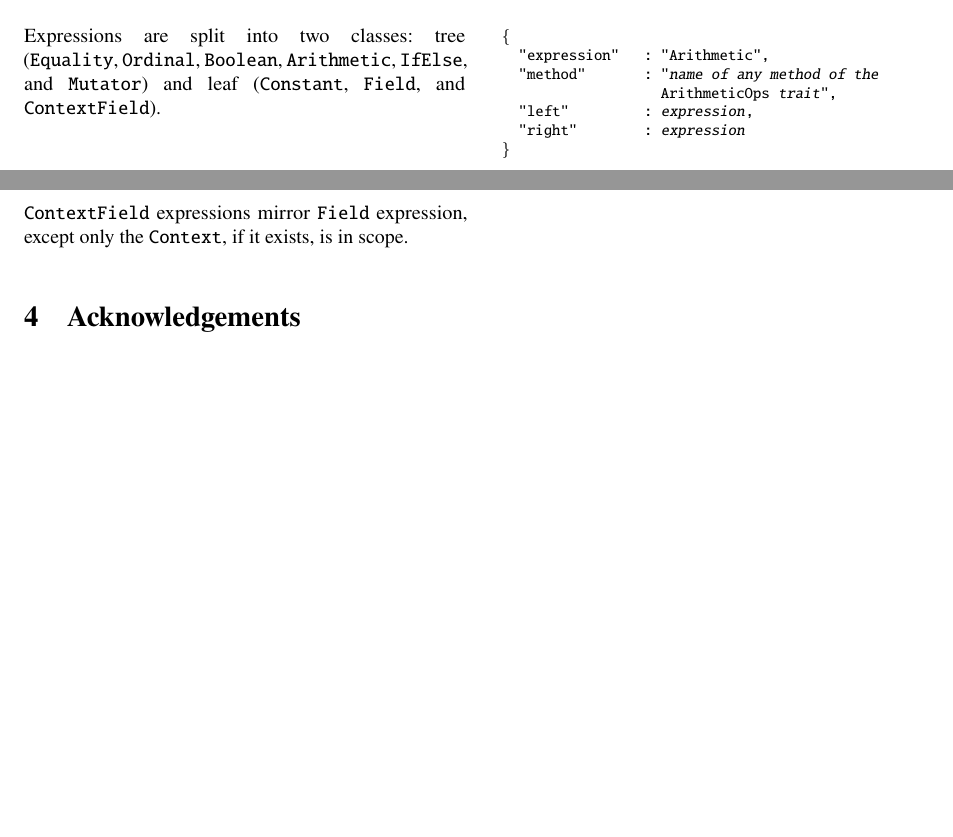
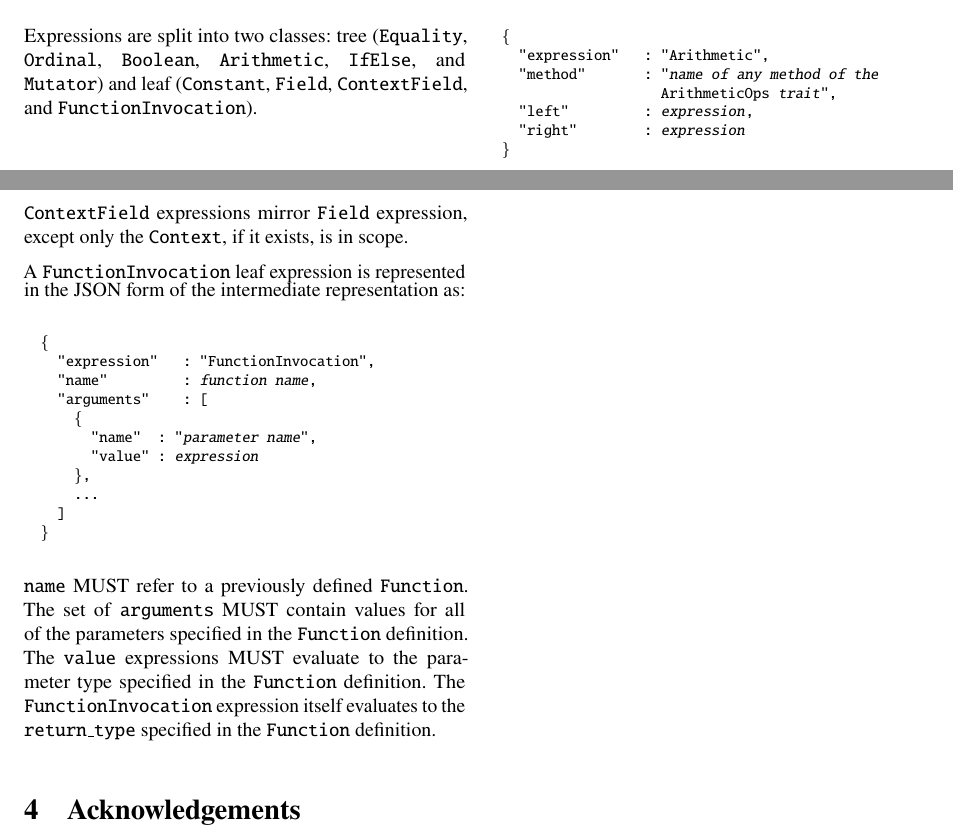
Before and after one commit to DavidSouthgate/improving-protocol-standards, a LaTeX paper (notes/ir.tex): two parts of pages 7 and 9 of 9, joined at a grey line, cut so that both start at the same text, the shorter picture padded with empty space. Compiled offline with pdfLaTeX.

Commit message:
Add FunctionInvocation leaf expression

```diff
--- a/notes/ir.tex
+++ b/notes/ir.tex
@@ -849,7 +849,7 @@ Expressions are split into two classes:
 tree (\code{Equality}, \code{Ordinal}, \code{Boolean}, \code{Arithmetic}, \code{IfElse}, and
 \code{Mutator})
 and
-leaf (\code{Constant}, \code{Field}, and \code{ContextField}).
+leaf (\code{Constant}, \code{Field}, \code{ContextField}, and \code{FunctionInvocation}).
 
 % - - - - - - - - - - - - - - - - - - - - - - - - - - - - - - - - - - - - - - - - - - - - - - - - -
 \subsubsection{Tree Expressions}
@@ -1077,9 +1077,31 @@ intermediate representation as:
   \}
 \end{alltt}
 \normalsize
-
 \code{ContextField} expressions mirror \code{Field} expression, except only the
 \code{Context}, if it exists, is in scope.
+
+A \code{FunctionInvocation} leaf expression is represented in the JSON form of the
+intermediate representation as:
+\footnotesize
+\begin{alltt}
+  \{
+    "expression"   : "FunctionInvocation",
+    "name"         : \emph{function name},
+    "arguments"    : [
+      \{
+        "name"  : "\emph{parameter name}",
+        "value" : \emph{expression}
+      \},
+      ...
+    ]
+  \}
+\end{alltt}
+\normalsize
+\code{name} MUST refer to a previously defined \code{Function}. The set of
+\code{arguments} MUST contain values for all of the parameters specified in the
+\code{Function} definition. The \code{value} expressions MUST evaluate to the parameter
+type specified in the \code{Function} definition. The \code{FunctionInvocation} expression
+itself evaluates to the \code{return\_type} specified in the \code{Function} definition.
 
 %==================================================================================================
 \section{Acknowledgements}
```
